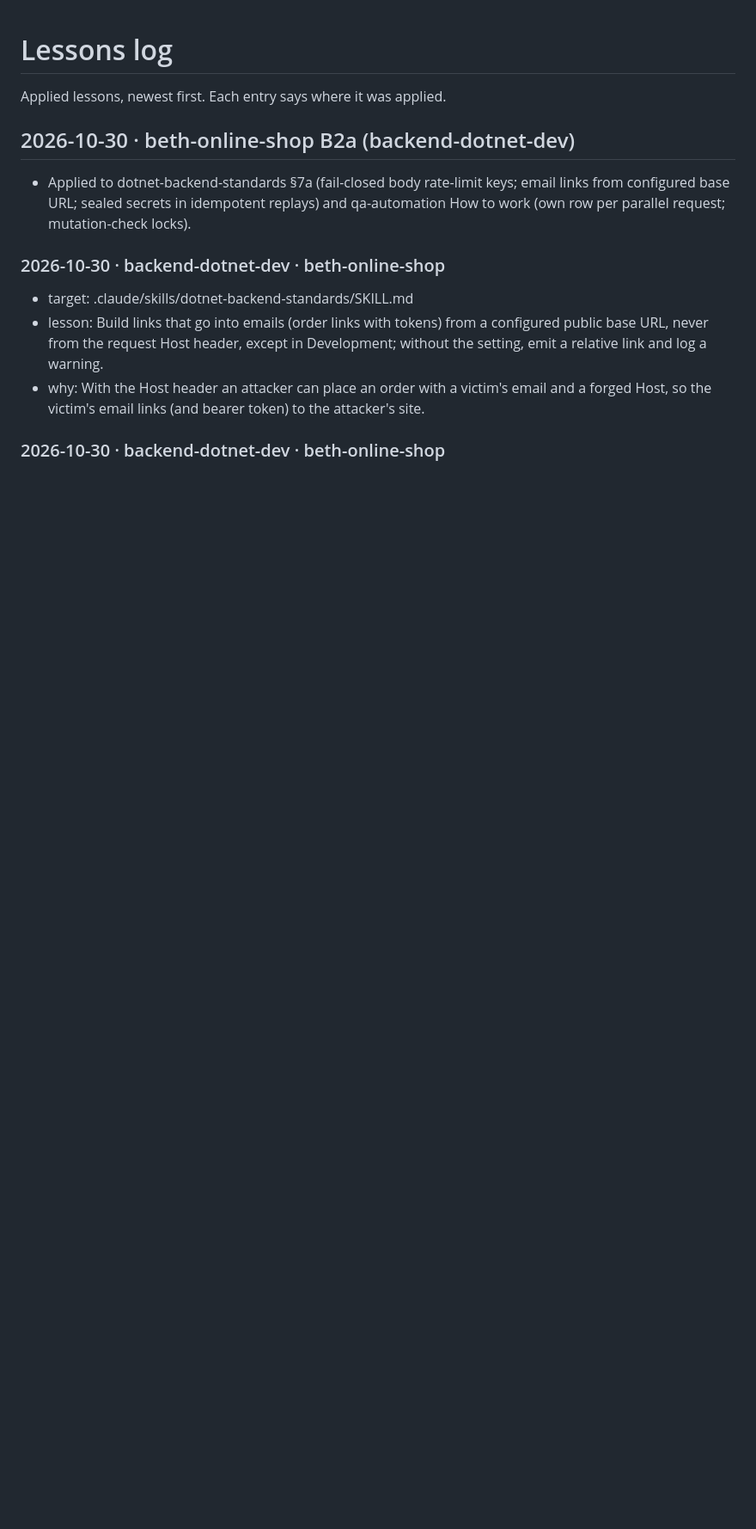
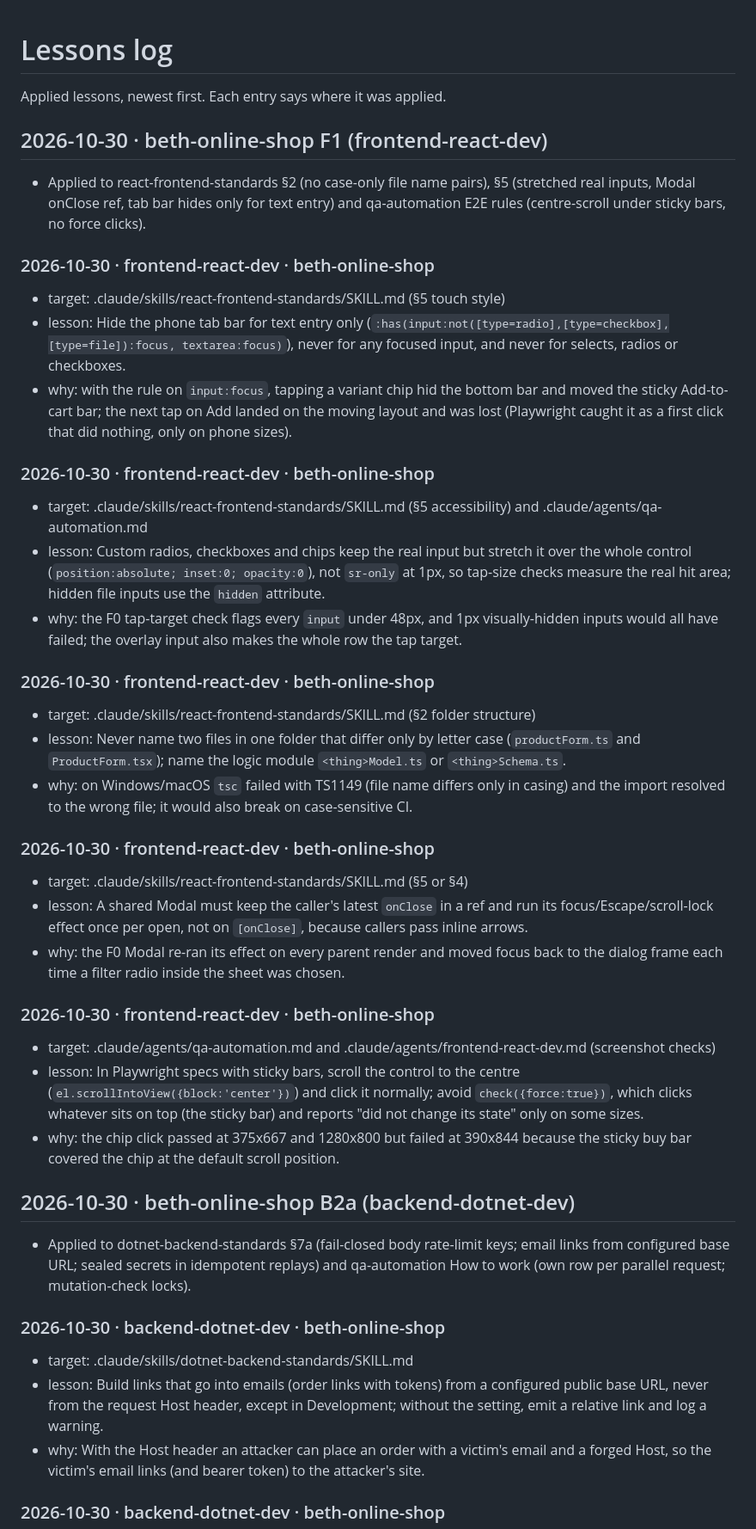
Before and after one commit to immanuelMM/Full-Stack-AI-Agent, a Markdown page: .claude/lessons/log.md, the part around the change. Shown at 86% size. Rendered like a GitHub page; blank space fills up the shorter version.

Commit message:
chore(agents): apply beth-online-shop F1 lessons — input hit areas, modal focus, tab bar, file name case
Co-Authored-By: Claude Opus 5.5 <noreply@anthropic.com>

```diff
--- a/.claude/lessons/log.md
+++ b/.claude/lessons/log.md
@@ -1,6 +1,33 @@
 # Lessons log
 
 Applied lessons, newest first. Each entry says where it was applied.
+
+## 2026-10-30 · beth-online-shop F1 (frontend-react-dev)
+- Applied to react-frontend-standards §2 (no case-only file name pairs), §5 (stretched real inputs, Modal onClose ref, tab bar hides only for text entry) and qa-automation E2E rules (centre-scroll under sticky bars, no force clicks).
+### 2026-10-30 · frontend-react-dev · beth-online-shop
+- target: .claude/skills/react-frontend-standards/SKILL.md (§5 touch style)
+- lesson: Hide the phone tab bar for text entry only (`:has(input:not([type=radio],[type=checkbox],[type=file]):focus, textarea:focus)`), never for any focused input, and never for selects, radios or checkboxes.
+- why: with the rule on `input:focus`, tapping a variant chip hid the bottom bar and moved the sticky Add-to-cart bar; the next tap on Add landed on the moving layout and was lost (Playwright caught it as a first click that did nothing, only on phone sizes).
+
+### 2026-10-30 · frontend-react-dev · beth-online-shop
+- target: .claude/skills/react-frontend-standards/SKILL.md (§5 accessibility) and .claude/agents/qa-automation.md
+- lesson: Custom radios, checkboxes and chips keep the real input but stretch it over the whole control (`position:absolute; inset:0; opacity:0`), not `sr-only` at 1px, so tap-size checks measure the real hit area; hidden file inputs use the `hidden` attribute.
+- why: the F0 tap-target check flags every `input` under 48px, and 1px visually-hidden inputs would all have failed; the overlay input also makes the whole row the tap target.
+
+### 2026-10-30 · frontend-react-dev · beth-online-shop
+- target: .claude/skills/react-frontend-standards/SKILL.md (§2 folder structure)
+- lesson: Never name two files in one folder that differ only by letter case (`productForm.ts` and `ProductForm.tsx`); name the logic module `<thing>Model.ts` or `<thing>Schema.ts`.
+- why: on Windows/macOS `tsc` failed with TS1149 (file name differs only in casing) and the import resolved to the wrong file; it would also break on case-sensitive CI.
+
+### 2026-10-30 · frontend-react-dev · beth-online-shop
+- target: .claude/skills/react-frontend-standards/SKILL.md (§5 or §4)
+- lesson: A shared Modal must keep the caller's latest `onClose` in a ref and run its focus/Escape/scroll-lock effect once per open, not on `[onClose]`, because callers pass inline arrows.
+- why: the F0 Modal re-ran its effect on every parent render and moved focus back to the dialog frame each time a filter radio inside the sheet was chosen.
+
+### 2026-10-30 · frontend-react-dev · beth-online-shop
+- target: .claude/agents/qa-automation.md and .claude/agents/frontend-react-dev.md (screenshot checks)
+- lesson: In Playwright specs with sticky bars, scroll the control to the centre (`el.scrollIntoView({block:'center'})`) and click it normally; avoid `check({force:true})`, which clicks whatever sits on top (the sticky bar) and reports "did not change its state" only on some sizes.
+- why: the chip click passed at 375x667 and 1280x800 but failed at 390x844 because the sticky buy bar covered the chip at the default scroll position.
 
 ## 2026-10-30 · beth-online-shop B2a (backend-dotnet-dev)
 - Applied to dotnet-backend-standards §7a (fail-closed body rate-limit keys; email links from configured base URL; sealed secrets in idempotent replays) and qa-automation How to work (own row per parallel request; mutation-check locks).
```
Also changed, not shown: .claude/agents/qa-automation.md (+2 -1 lines), 1 other file.
